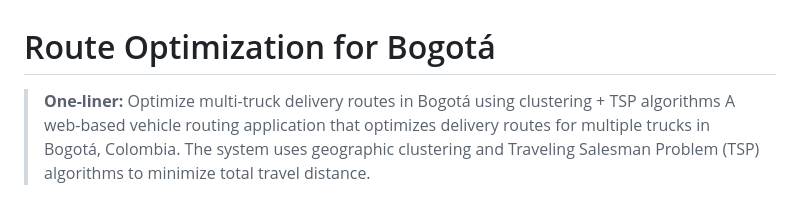
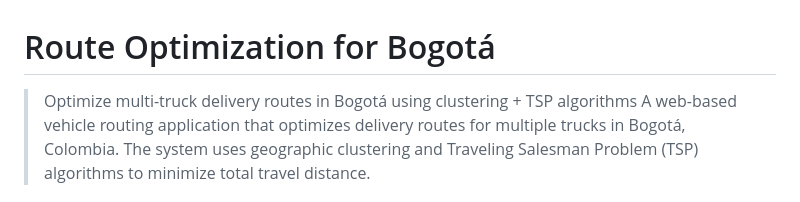
Before and after one commit to irivelez/route_optimization, a Markdown page: README.md, the part around the change. Rendered like a GitHub page.

```diff
--- a/README.md
+++ b/README.md
@@ -1,6 +1,6 @@
 # Route Optimization for Bogotá
 
-> **One-liner:** Optimize multi-truck delivery routes in Bogotá using clustering + TSP algorithms
+> Optimize multi-truck delivery routes in Bogotá using clustering + TSP algorithms
 A web-based vehicle routing application that optimizes delivery routes for multiple trucks in Bogotá, Colombia. The system uses geographic clustering and Traveling Salesman Problem (TSP) algorithms to minimize total travel distance.
 
 **Built for:** Logistics company struggling with inefficient delivery routes in Bogotá
```
